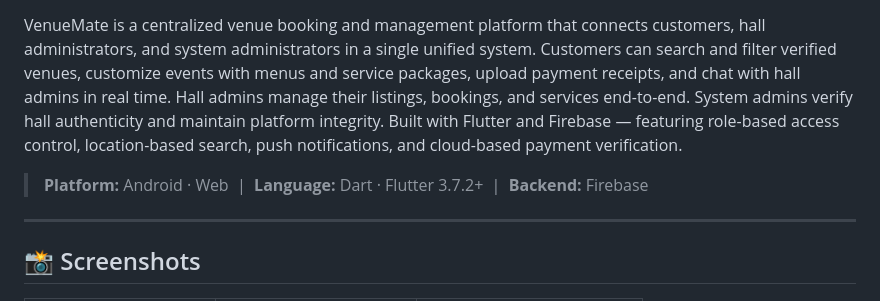
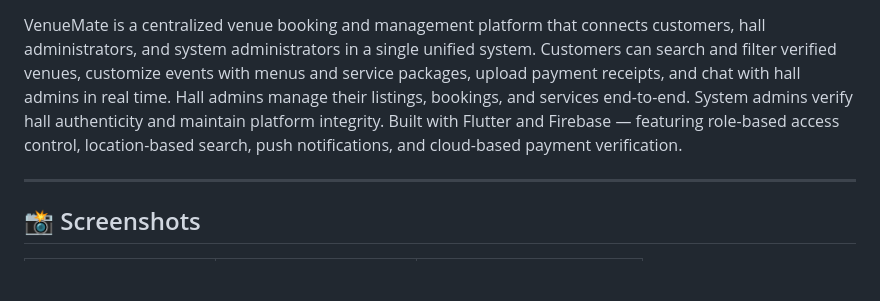
Before and after one commit to muhammadSaadXCII/VenueMate_System, a Markdown page: README.md, the part around one of its changes. GitHub-like rendering; blank space fills up the shorter version.

Commit message:
Refactored README.md

```diff
--- a/README.md
+++ b/README.md
@@ -3,6 +8,4 @@
 VenueMate is a centralized venue booking and management platform that connects customers, hall administrators, and system administrators in a single unified system. Customers can search and filter verified venues, customize events with menus and service packages, upload payment receipts, and chat with hall admins in real time. Hall admins manage their listings, bookings, and services end-to-end. System admins verify hall authenticity and maintain platform integrity. Built with Flutter and Firebase — featuring role-based access control, location-based search, push notifications, and cloud-based payment verification.
-
-> **Platform:** Android · Web &nbsp;|&nbsp; **Language:** Dart · Flutter 3.7.2+ &nbsp;|&nbsp; **Backend:** Firebase
 
 ---
 
```
Also changed, not shown: other parts of README.md (+5 -0 lines).
